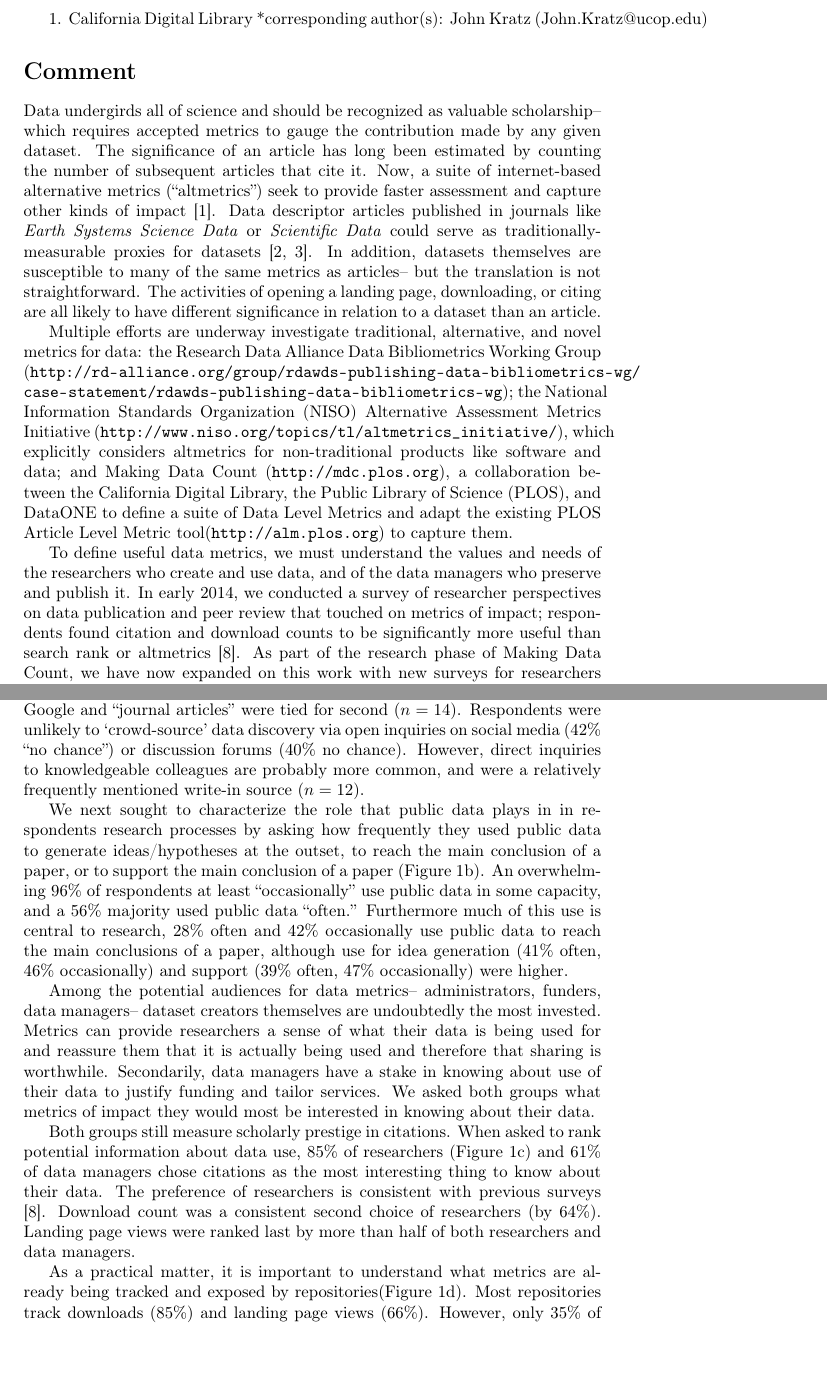
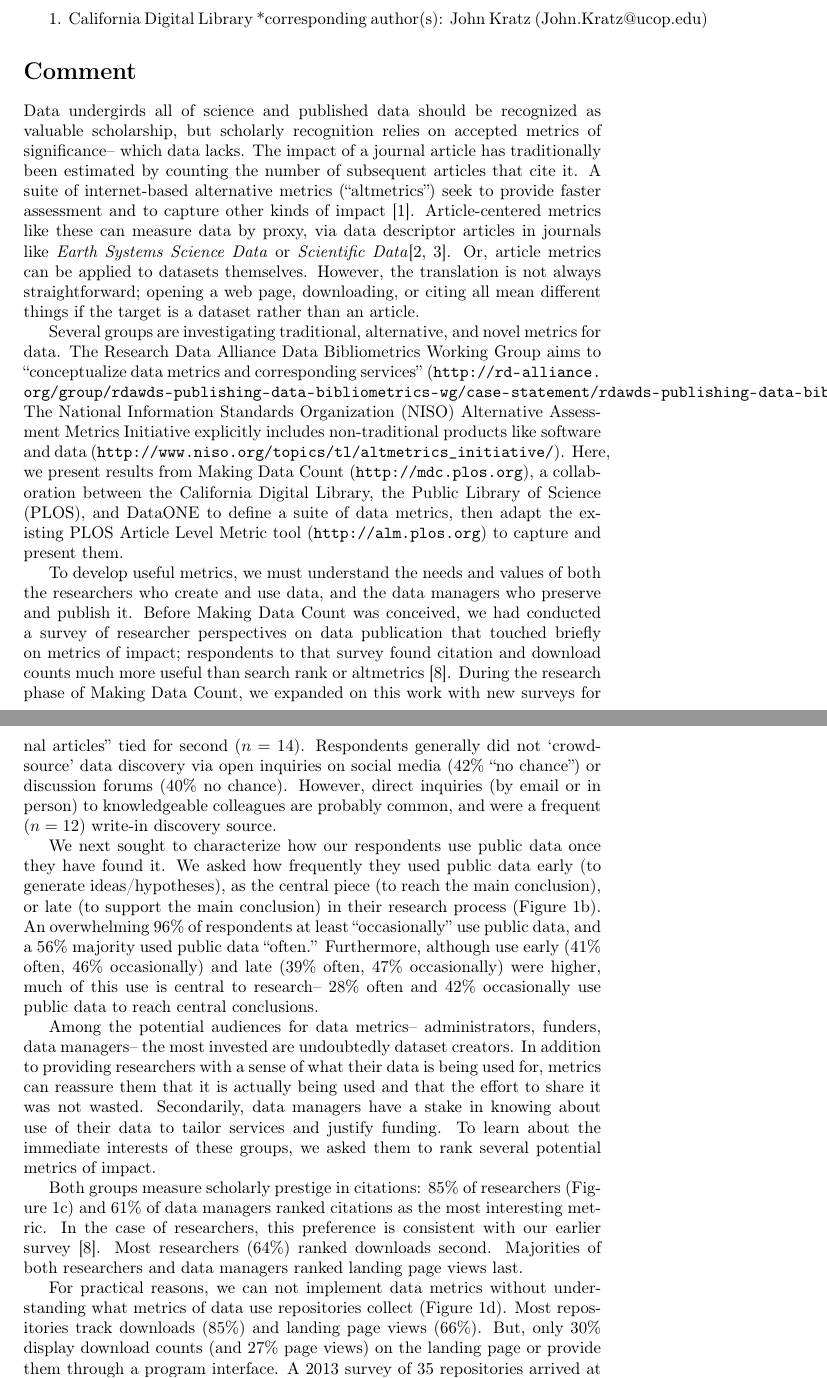
Before and after one commit to JEK-III/MDCSurvey, a LaTeX document (Writeup/MDC_writeup.tex): two parts of pages 1 and 3 of 6, joined at a grey line, cut so that both start at the same text, the shorter picture padded with empty space. Compiled offline with pdfLaTeX.

Commit message:
Many revisions
Manuscript:
* many sentence-level revisions
* add ref to Costas 2013

Notebook:
* split researcher and data manager data frames

```diff
--- a/Writeup/MDC_writeup.tex
+++ b/Writeup/MDC_writeup.tex
@@ -27,23 +27,26 @@
 % Introduction
 % ==============================================================
 
-Data undergirds all of science and should be recognized as valuable scholarship-- which requires accepted metrics to gauge the contribution made by any given dataset.
-The significance of an article has long been estimated by counting the number of subsequent articles that cite it.
-Now, a suite of internet-based alternative metrics (``altmetrics'') seek to provide faster assessment and capture other kinds of impact \cite{priem_altmetrics_2012}.
-Data descriptor articles published in journals like \textit{Earth Systems Science Data} or \textit{Scientific Data} could serve as traditionally-measurable proxies for datasets \cite{pfeiffenberger_earth_2011, editors_more_2014}.
-In addition, datasets themselves are susceptible to many of the same metrics as articles-- but the translation is not straightforward.
-The activities of opening a landing page, downloading, or citing are all likely to have different significance in relation to a dataset than an article.
+Data undergirds all of science and published data should be recognized as valuable scholarship, but scholarly recognition relies on accepted metrics of significance-- which data lacks.
+The impact of a journal article has traditionally been estimated by counting the number of subsequent articles that cite it.
+A suite of internet-based alternative metrics (``altmetrics'') seek to provide faster assessment and to capture other kinds of impact \cite{priem_altmetrics_2012}.
+Article-centered metrics like these can measure data by proxy, via data descriptor articles in journals like \textit{Earth Systems Science Data} or \textit{Scientific Data}\cite{pfeiffenberger_earth_2011, editors_more_2014}.
+Or, article metrics can be applied to datasets themselves.
+However, the translation is not always straightforward; opening a web page, downloading, or citing all mean different things if the target is a dataset rather than an article.
 
-Multiple efforts are underway investigate traditional, alternative, and novel metrics for data: the Research Data Alliance Data Bibliometrics Working Group (\url{http://rd-alliance.org/group/rdawds-publishing-data-bibliometrics-wg/case-statement/rdawds-publishing-data-bibliometrics-wg}{}); the National Information Standards Organization (NISO) Alternative Assessment Metrics Initiative (\url{http://www.niso.org/topics/tl/altmetrics_initiative/}), which explicitly considers altmetrics for non-traditional products like software and data; and Making Data Count (\url{http://mdc.plos.org}), a collaboration between the California Digital Library, the Public Library of Science (PLOS), and DataONE to define a suite of Data Level Metrics  and adapt the existing PLOS Article Level Metric tool(\url{http://alm.plos.org}) to capture them.
+Several groups are investigating traditional, alternative, and novel metrics for data.
+The Research Data Alliance Data Bibliometrics Working Group aims to ``conceptualize data metrics and corresponding services'' (\url{http://rd-alliance.org/group/rdawds-publishing-data-bibliometrics-wg/case-statement/rdawds-publishing-data-bibliometrics-wg}{}).
+The National Information Standards Organization (NISO) Alternative Assessment Metrics Initiative explicitly includes non-traditional products like software and data (\url{http://www.niso.org/topics/tl/altmetrics_initiative/}).
+Here, we present results from Making Data Count (\url{http://mdc.plos.org}), a collaboration between the California Digital Library, the Public Library of Science (PLOS), and DataONE to define a suite of data metrics, then adapt the existing PLOS Article Level Metric tool (\url{http://alm.plos.org}) to capture and present them.
 
 
 % ==============================================================
 % Methods and Demographics
 % ==============================================================
 
-To define useful data metrics, we must understand the values and needs of the researchers who create and use data, and of the data managers who preserve and publish it.
-In early 2014, we conducted a survey of researcher perspectives on data publication and peer review that touched on metrics of impact; respondents found citation and download counts to be significantly more useful than search rank or altmetrics \cite{kratz_researcher_2015}.
-As part of the research phase of Making Data Count, we have now expanded on this work with new surveys for researchers and data managers about data sharing, discovery, and metrics.
+To develop useful metrics, we must understand the needs and values of both the researchers who create and use data, and the data managers who preserve and publish it.
+Before Making Data Count was conceived, we had conducted a survey of researcher perspectives on data publication that touched briefly on metrics of impact; respondents to that survey found citation and download counts much more useful than search rank or altmetrics \cite{kratz_researcher_2015}.
+During the research phase of Making Data Count, we expanded on this work with new surveys for researchers and data managers about data sharing, discovery, and metrics.
 In November and December of 2014, we solicited responses to a pair of online surveys via social media, listservs, and posts to CDL and PLOS blogs-- ultimately hearing from 247 researchers and 73 data managers \cite{kratz_making_2015}.
 Most researchers worked at academic institutions (78\%), and most were based in the United States (57\%) or United Kingdom (14\%).
 Both academic (64\%) and government-run (22\%) repositories were significantly represented; repositories were primarily located in the United States (72\%) or United Kingdom (11\%).
@@ -87,3 +86,0 @@ A 63\% majority said that they would ``definitely'' use more than one strategy,
-When asked to name particular sources, the general-purpose repository Dryad (\url{http://datadryad.org/}) was most frequently mentioned ($n=16$); Google and ``journal articles'' were tied for second ($n=14$).
-Respondents were unlikely to `crowd-source' data discovery via open inquiries on social media (42\% ``no chance'') or discussion forums (40\% no chance).
-However, direct inquiries to knowledgeable colleagues are probably more common, and were a relatively frequently mentioned write-in source ($n=12$).
@@ -90,25 +91,28 @@ However, direct inquiries to knowledgeable colleagues are probably more common,
+When we asked respondents to write-in particular sources, they most frequently ($n=16$) mentioned the general-purpose repository Dryad (\url{http://datadryad.org/}); Google and ``journal articles'' tied for second ($n=14$).
+Respondents generally did not `crowd-source' data discovery via open inquiries on social media (42\% ``no chance'') or discussion forums (40\% no chance).
+However, direct inquiries (by email or in person) to knowledgeable colleagues are probably common, and were a frequent ($n=12$) write-in discovery source.
 
-We next sought to characterize the role that public data plays in in respondents research processes by asking how frequently they used public data to generate ideas/hypotheses at the outset, to reach the main conclusion of a paper, or to support the main conclusion of a paper (Figure \ref{fig:results}b).
-An overwhelming 96\% of respondents at least ``occasionally'' use public data in some capacity, and a 56\% majority used public data ``often.''
-Furthermore much of this use is central to research, 28\% often and 42\% occasionally use public data to reach the main conclusions of a paper, although use for idea generation (41\% often, 46\% occasionally) and support (39\% often, 47\% occasionally) were higher.
+We next sought to characterize how our respondents use public data once they have found it.
+We asked how frequently they used public data early (to generate ideas/hypotheses), as the central piece (to reach the main conclusion), or late (to support the main conclusion) in their research process (Figure \ref{fig:results}b).
+An overwhelming 96\% of respondents at least ``occasionally'' use public data, and a 56\% majority used public data ``often.''
+Furthermore, although use early (41\% often, 46\% occasionally) and late (39\% often, 47\% occasionally) were higher, much of this use is central to research-- 28\% often and 42\% occasionally use public data to reach central conclusions.
 
 
 % ==============================================================
 % Data impact
 % ==============================================================
 
-Among the potential audiences for data metrics-- administrators, funders, data managers-- dataset creators themselves are undoubtedly the most invested.
-Metrics can provide researchers a sense of what their data is being used for and reassure them that it is actually being used and therefore that sharing is worthwhile.
-Secondarily, data managers have a stake in knowing about use of their data to justify funding and tailor services.
-We asked both groups what metrics of impact they would most be interested in knowing about their data.
+Among the potential audiences for data metrics-- administrators, funders, data managers-- the most invested are undoubtedly dataset creators.
+In addition to providing researchers with a sense of what their data is being used for, metrics can reassure them that it is actually being used and that the effort to share it was not wasted.
+Secondarily, data managers have a stake in knowing about use of their data to tailor services and justify funding.
+To learn about the immediate interests of these groups, we asked them to rank several potential metrics of impact.
 
-Both groups still measure scholarly prestige in citations.
-When asked to rank potential information about data use, 85\% of researchers (Figure \ref{fig:results}c) and 61\% of data managers chose citations as the most interesting thing to know about their data.
-The preference of researchers is consistent with previous surveys \cite{kratz_researcher_2015}.
-Download count was a consistent second choice of researchers (by 64\%).
-Landing page views were ranked last by more than half of both researchers and data managers.
+Both groups measure scholarly prestige in citations: 85\% of researchers (Figure \ref{fig:results}c) and 61\% of data managers ranked citations as the most interesting metric.
+In the case of researchers, this preference is consistent with our earlier survey \cite{kratz_researcher_2015}.
+Most researchers (64\%) ranked downloads second.
+Majorities of both researchers and data managers ranked landing page views last.
 
-As a practical matter, it is important to understand what metrics are already being tracked and exposed by repositories(Figure \ref{fig:results}d).
+For practical reasons, we can not implement data metrics without understanding what metrics of data use repositories collect (Figure \ref{fig:results}d).
 Most repositories track downloads (85\%) and landing page views (66\%).
-However, only 35\% of the repositories that track downloads show them on the landing page or provide them through a program interface; this ratio is roughly similar for all of the metrics we asked about.
-Despite the interest in citation counts, relatively few repositories (23\%) track them, presumably because this is much more challenging.
+But, only 30\% display download counts (and 27\% page views) on the landing page or provide them through a program interface.
+A 2013 survey of 35 repositories arrived at a similar figure: 20\% of those displayed dataset level metrics \cite{costas_value_2013}.
```
Also changed, not shown: mdc_practice.svg, Writeup/MDC_writeup.tex (88 more changed lines), 1 other file.
